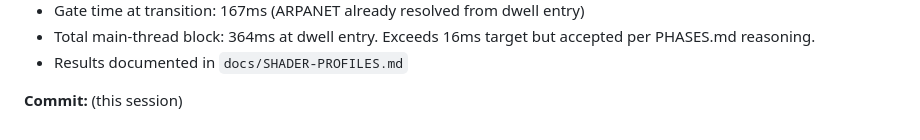
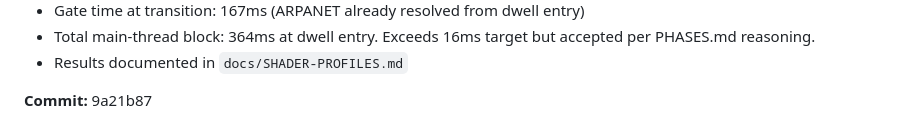
Before and after one commit to cs-keni/chronicle, a Markdown page: docs/ENGINEERING_LOG.md, the part around the change. Drawn GitHub-style.

Commit message:
docs: log Week 3 CRT transition commit hash 9a21b87
Co-Authored-By: Claude Sonnet 4.6 <noreply@anthropic.com>

```diff
--- a/docs/ENGINEERING_LOG.md
+++ b/docs/ENGINEERING_LOG.md
@@ -192,4 +192,4 @@ Note: WebGL canvas content not captured in headless Playwright screenshots (know
 - Total main-thread block: 364ms at dwell entry. Exceeds 16ms target but accepted per PHASES.md reasoning.
 - Results documented in `docs/SHADER-PROFILES.md`
 
-**Commit:** (this session)
+**Commit:** 9a21b87
```
